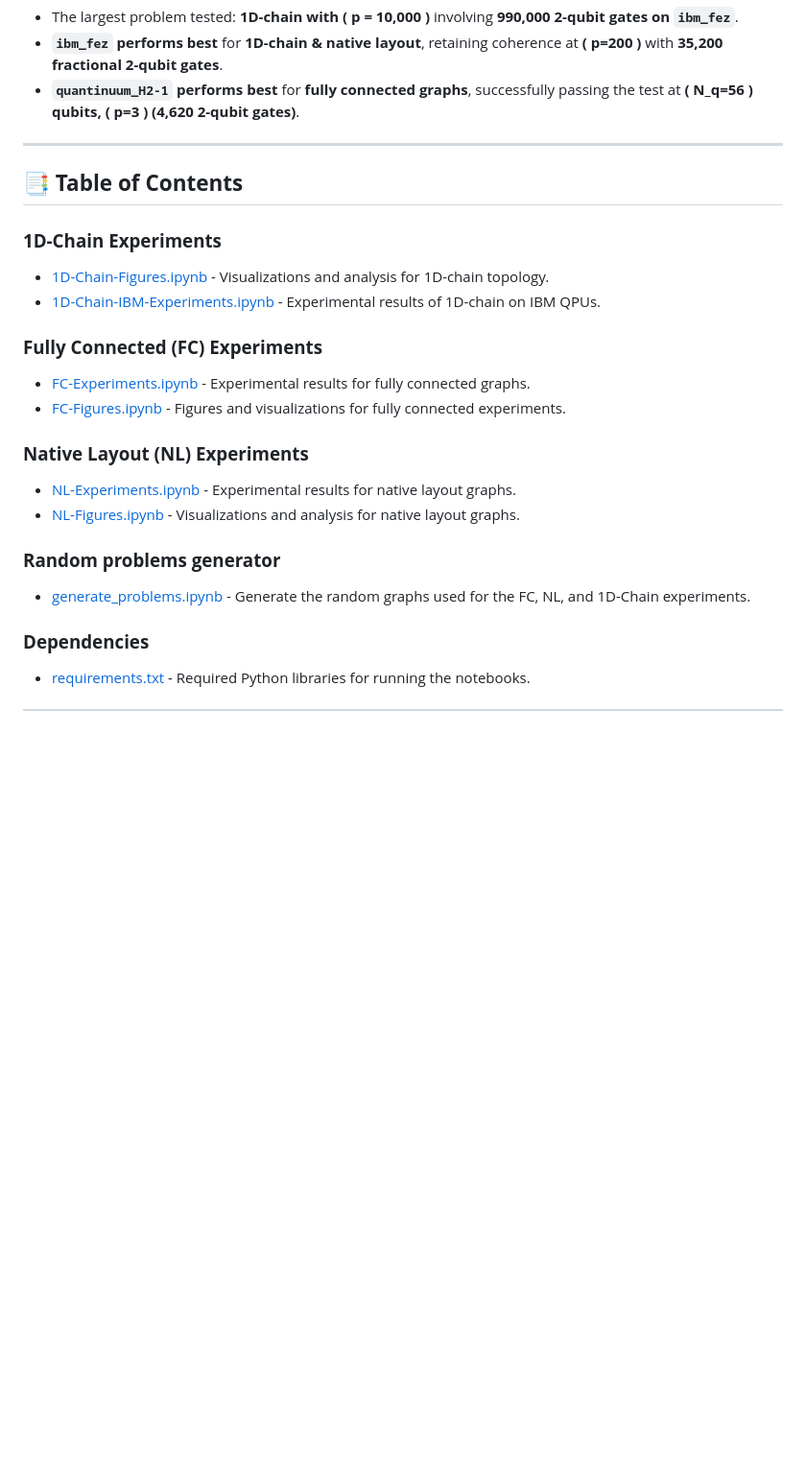
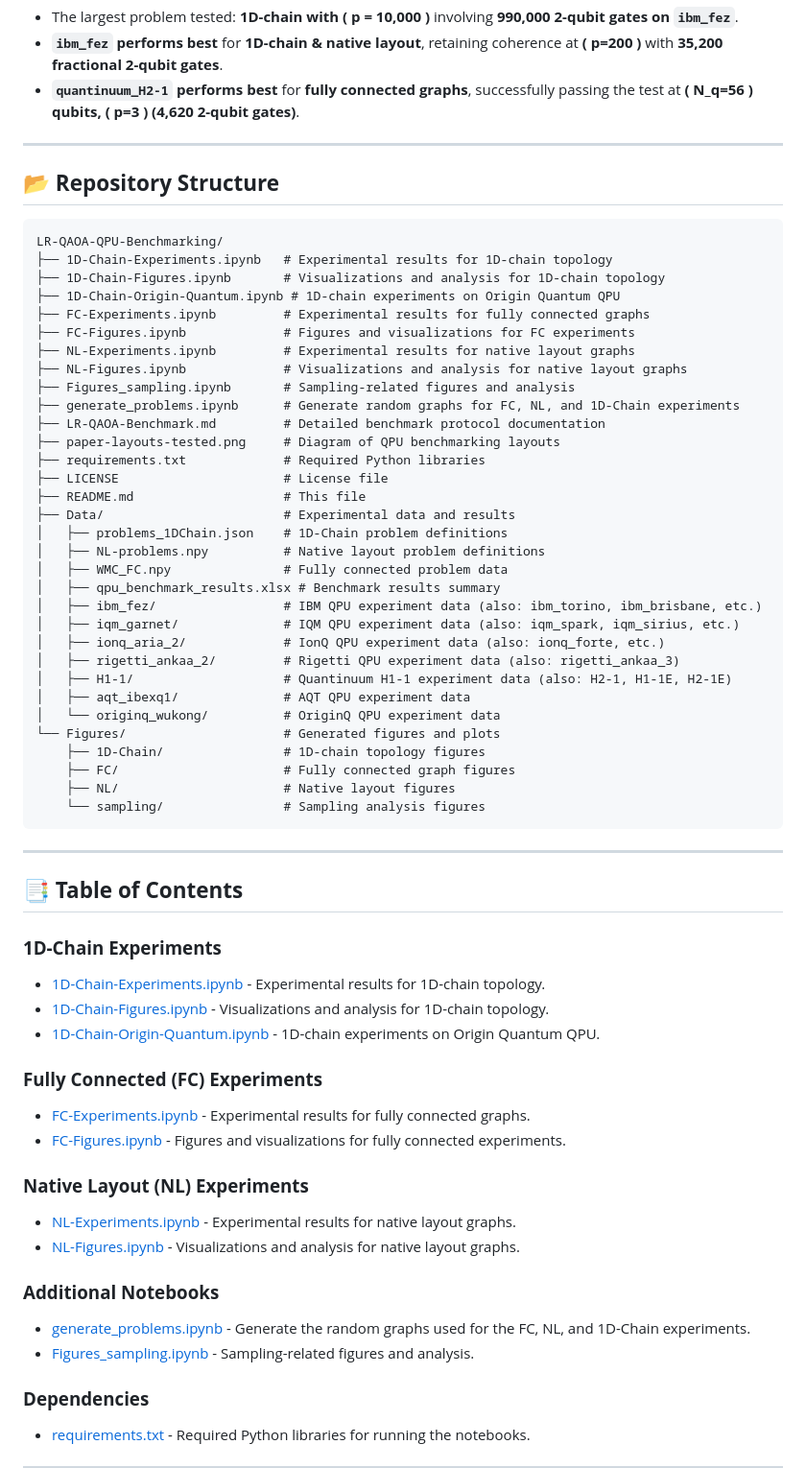
Before and after one commit to alejomonbar/LR-QAOA-QPU-Benchmarking, a Markdown page: README.md, the part around the change. Shown at 96% size. Drawn GitHub-style; blank space fills up the shorter version.

Commit message:
Add repository structure section to README.md
Co-authored-by: alejomonbar <11268357+alejomonbar@users.noreply.github.com>

````diff
--- a/README.md
+++ b/README.md
@@ -35,10 +35,50 @@ These experiments were conducted on **28 QPUs** from **7 vendors**:
 
 ---
 
+## 📂 **Repository Structure**
+
+```
+LR-QAOA-QPU-Benchmarking/
+├── 1D-Chain-Experiments.ipynb   # Experimental results for 1D-chain topology
+├── 1D-Chain-Figures.ipynb       # Visualizations and analysis for 1D-chain topology
+├── 1D-Chain-Origin-Quantum.ipynb # 1D-chain experiments on Origin Quantum QPU
+├── FC-Experiments.ipynb         # Experimental results for fully connected graphs
+├── FC-Figures.ipynb             # Figures and visualizations for FC experiments
+├── NL-Experiments.ipynb         # Experimental results for native layout graphs
+├── NL-Figures.ipynb             # Visualizations and analysis for native layout graphs
+├── Figures_sampling.ipynb       # Sampling-related figures and analysis
+├── generate_problems.ipynb      # Generate random graphs for FC, NL, and 1D-Chain experiments
+├── LR-QAOA-Benchmark.md         # Detailed benchmark protocol documentation
+├── paper-layouts-tested.png     # Diagram of QPU benchmarking layouts
+├── requirements.txt             # Required Python libraries
+├── LICENSE                      # License file
+├── README.md                    # This file
+├── Data/                        # Experimental data and results
+│   ├── problems_1DChain.json    # 1D-Chain problem definitions
+│   ├── NL-problems.npy          # Native layout problem definitions
+│   ├── WMC_FC.npy               # Fully connected problem data
+│   ├── qpu_benchmark_results.xlsx # Benchmark results summary
+│   ├── ibm_fez/                 # IBM QPU experiment data (also: ibm_torino, ibm_brisbane, etc.)
+│   ├── iqm_garnet/              # IQM QPU experiment data (also: iqm_spark, iqm_sirius, etc.)
+│   ├── ionq_aria_2/             # IonQ QPU experiment data (also: ionq_forte, etc.)
+│   ├── rigetti_ankaa_2/         # Rigetti QPU experiment data (also: rigetti_ankaa_3)
+│   ├── H1-1/                    # Quantinuum H1-1 experiment data (also: H2-1, H1-1E, H2-1E)
+│   ├── aqt_ibexq1/              # AQT QPU experiment data
+│   └── originq_wukong/          # OriginQ QPU experiment data
+└── Figures/                     # Generated figures and plots
+    ├── 1D-Chain/                # 1D-chain topology figures
+    ├── FC/                      # Fully connected graph figures
+    ├── NL/                      # Native layout figures
+    └── sampling/                # Sampling analysis figures
+```
+
+---
+
 ## 📑 **Table of Contents**
 ### **1D-Chain Experiments**
+- [1D-Chain-Experiments.ipynb](./1D-Chain-Experiments.ipynb) - Experimental results for 1D-chain topology.
 - [1D-Chain-Figures.ipynb](./1D-Chain-Figures.ipynb) - Visualizations and analysis for 1D-chain topology.
-- [1D-Chain-IBM-Experiments.ipynb](./1D-Chain-IBM-Experiments.ipynb) - Experimental results of 1D-chain on IBM QPUs.
+- [1D-Chain-Origin-Quantum.ipynb](./1D-Chain-Origin-Quantum.ipynb) - 1D-chain experiments on Origin Quantum QPU.
 
 ### **Fully Connected (FC) Experiments**
 - [FC-Experiments.ipynb](./FC-Experiments.ipynb) - Experimental results for fully connected graphs.
@@ -48,8 +88,9 @@ These experiments were conducted on **28 QPUs** from **7 vendors**:
 - [NL-Experiments.ipynb](./NL-Experiments.ipynb) - Experimental results for native layout graphs.
 - [NL-Figures.ipynb](./NL-Figures.ipynb) - Visualizations and analysis for native layout graphs.
 
-### **Random problems generator**
+### **Additional Notebooks**
 - [generate_problems.ipynb](./generate_problems.ipynb) - Generate the random graphs used for the FC, NL, and 1D-Chain experiments.
+- [Figures_sampling.ipynb](./Figures_sampling.ipynb) - Sampling-related figures and analysis.
 
 ### **Dependencies**
 - [requirements.txt](./requirements.txt) - Required Python libraries for running the notebooks.
````
